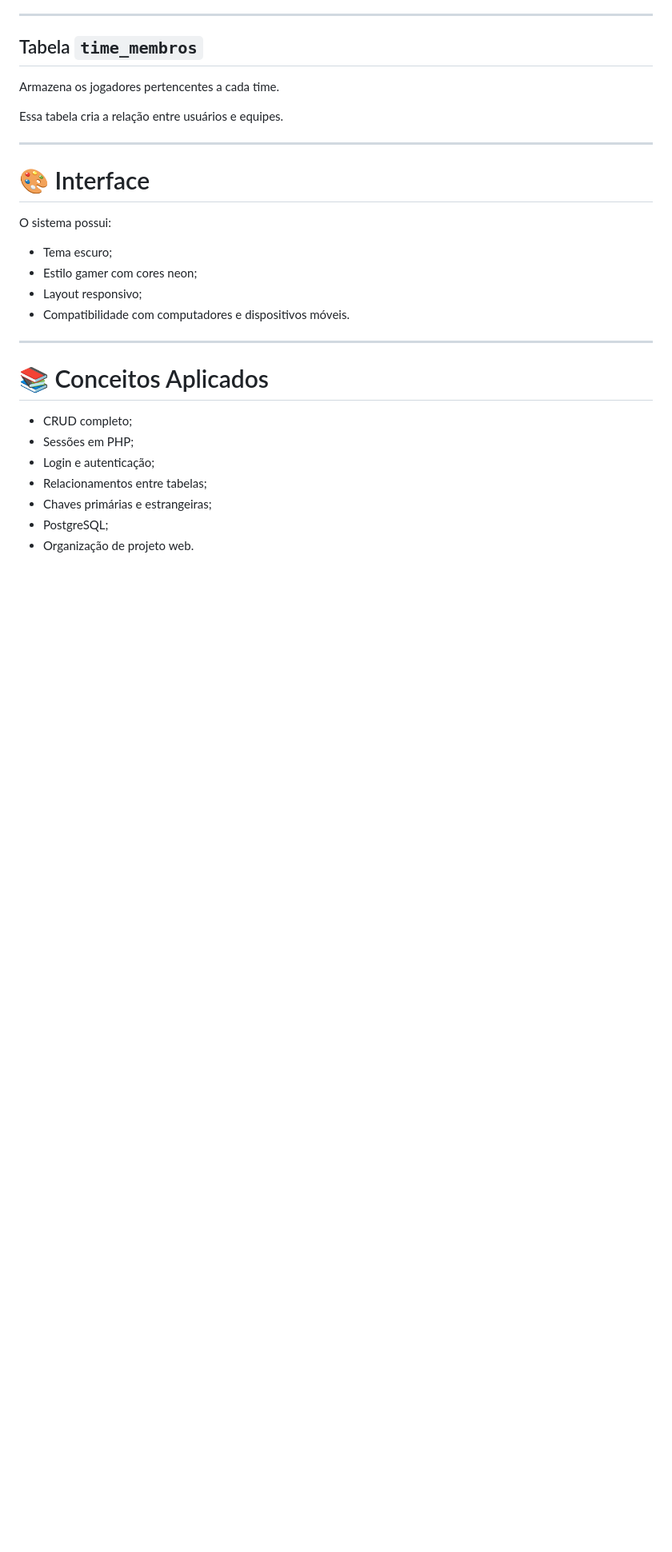
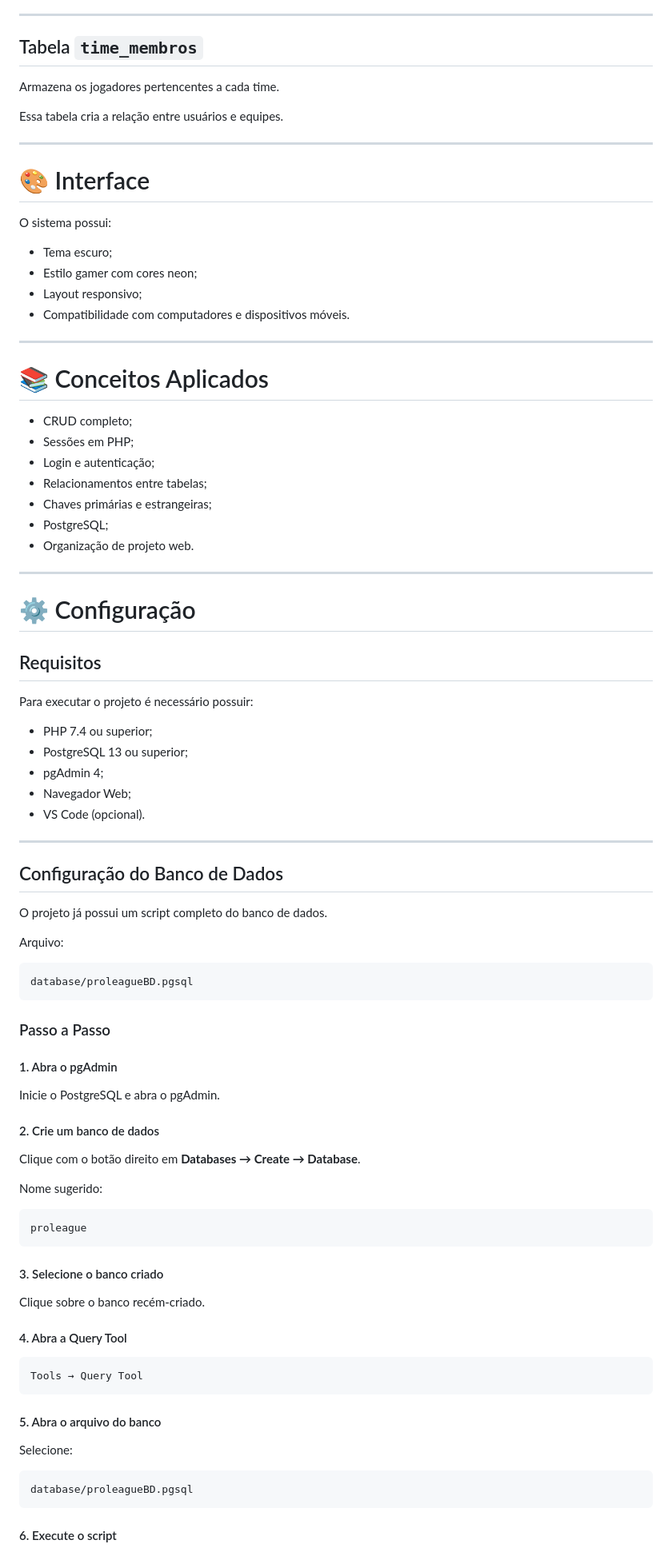
Before and after one commit to pedrohbosso-sys/php_final, a Markdown page: README.md, the part around one of its changes. Shown at 80% size. GitHub-like rendering; blank space fills up the shorter version.

````diff
--- a/README.md
+++ b/README.md
@@ -225,19 +300,82 @@ Essa tabela cria a relação entre usuários e equipes.
 
 O sistema possui:
 
-* Tema escuro;
-* Estilo gamer com cores neon;
-* Layout responsivo;
-* Compatibilidade com computadores e dispositivos móveis.
+- Tema escuro;
+- Estilo gamer com cores neon;
+- Layout responsivo;
+- Compatibilidade com computadores e dispositivos móveis.
 
 ---
 
 # 📚 Conceitos Aplicados
 
-* CRUD completo;
-* Sessões em PHP;
-* Login e autenticação;
-* Relacionamentos entre tabelas;
-* Chaves primárias e estrangeiras;
-* PostgreSQL;
-* Organização de projeto web.
+- CRUD completo;
+- Sessões em PHP;
+- Login e autenticação;
+- Relacionamentos entre tabelas;
+- Chaves primárias e estrangeiras;
+- PostgreSQL;
+- Organização de projeto web.
+
+---
+
+# ⚙️ Configuração
+
+## Requisitos
+
+Para executar o projeto é necessário possuir:
+
+- PHP 7.4 ou superior;
+- PostgreSQL 13 ou superior;
+- pgAdmin 4;
+- Navegador Web;
+- VS Code (opcional).
+
+---
+
+## Configuração do Banco de Dados
+
+O projeto já possui um script completo do banco de dados.
+
+Arquivo:
+
+```text
+database/proleagueBD.pgsql
+```
+
+### Passo a Passo
+
+#### 1. Abra o pgAdmin
+
+Inicie o PostgreSQL e abra o pgAdmin.
+
+#### 2. Crie um banco de dados
+
+Clique com o botão direito em **Databases → Create → Database**.
+
+Nome sugerido:
+
+```text
+proleague
+```
+
+#### 3. Selecione o banco criado
+
+Clique sobre o banco recém-criado.
+
+#### 4. Abra a Query Tool
+
+```text
+Tools → Query Tool
+```
+
+#### 5. Abra o arquivo do banco
+
+Selecione:
+
+```text
+database/proleagueBD.pgsql
+```
+
+#### 6. Execute o script
+
````
Also changed, not shown: other parts of README.md (+244 -82 lines).
